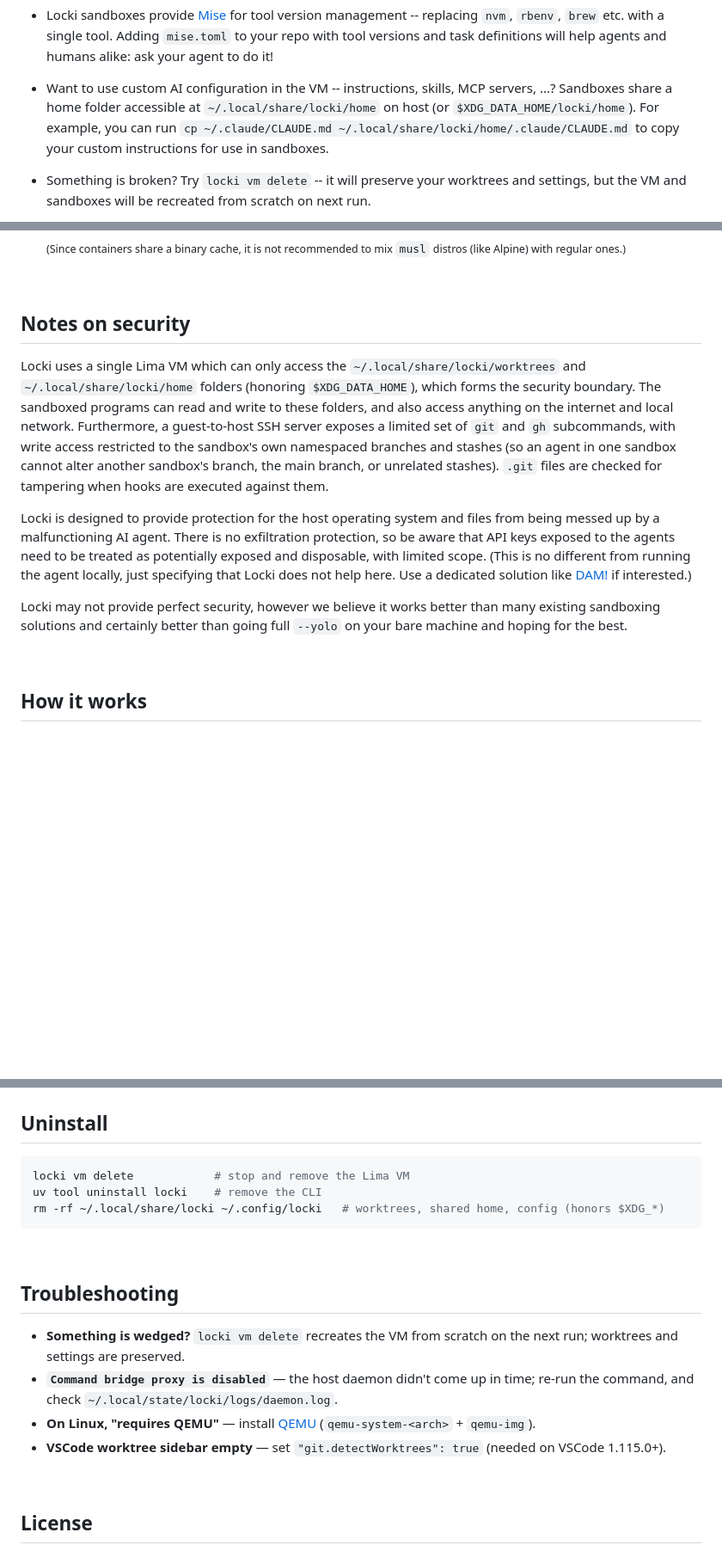
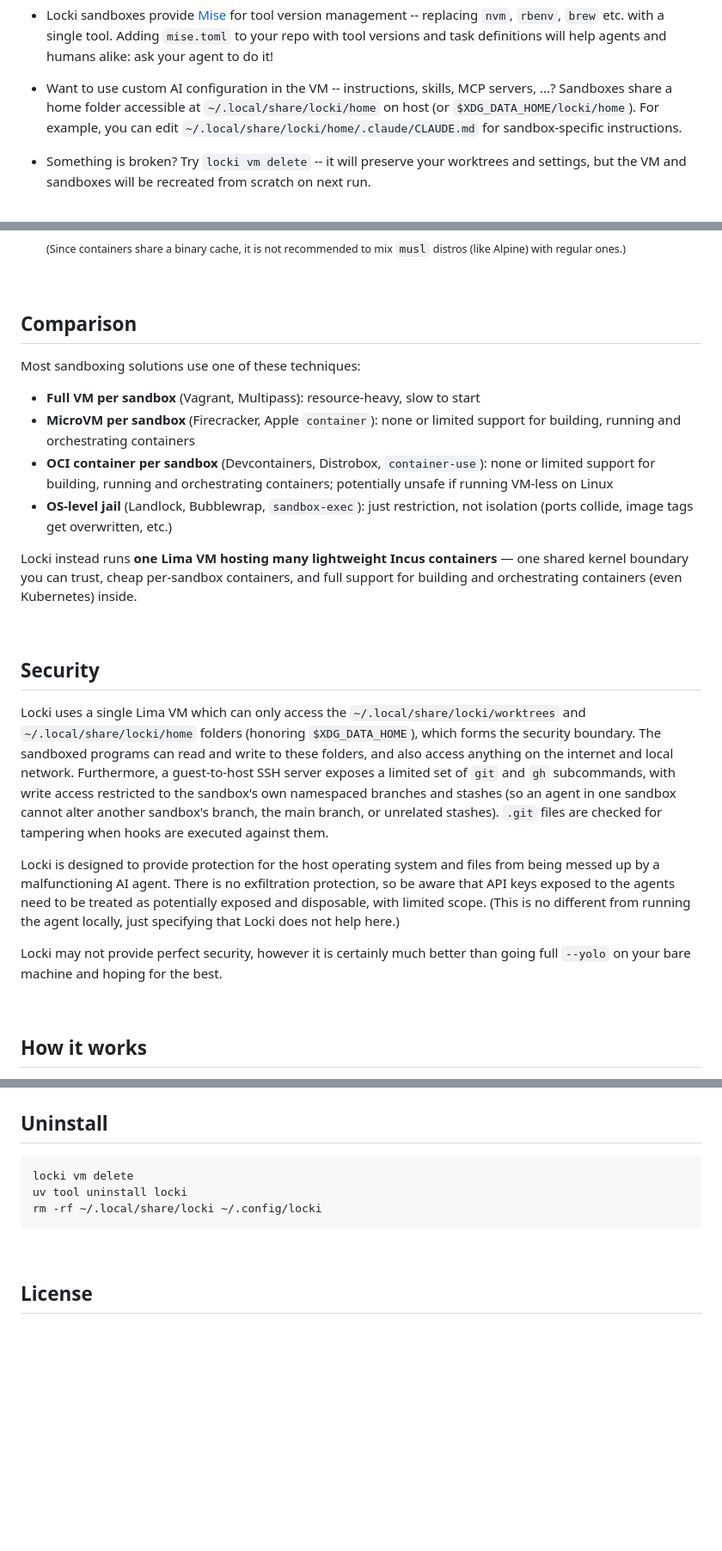
Before and after one commit to JanPokorny/locki, a Markdown page: README.md, 3 parts joined by grey strips. Shown at 86% size. GitHub-like rendering; blank space fills up the shorter version.

````diff
--- a/README.md
+++ b/README.md
@@ -194,7 +105,7 @@ Locki instead runs **one Lima VM hosting many lightweight Incus containers** —
 
 - Locki sandboxes provide [Mise](https://mise.jdx.dev) for tool version management -- replacing `nvm`, `rbenv`, `brew` etc. with a single tool. Adding `mise.toml` to your repo with tool versions and task definitions will help agents and humans alike: ask your agent to do it!
 
-- Want to use custom AI configuration in the VM -- instructions, skills, MCP servers, ...? Sandboxes share a home folder accessible at `~/.local/share/locki/home` on host (or `$XDG_DATA_HOME/locki/home`). For example, you can run `cp ~/.claude/CLAUDE.md ~/.local/share/locki/home/.claude/CLAUDE.md` to copy your custom instructions for use in sandboxes.
+- Want to use custom AI configuration in the VM -- instructions, skills, MCP servers, ...? Sandboxes share a home folder accessible at `~/.local/share/locki/home` on host (or `$XDG_DATA_HOME/locki/home`). For example, you can edit `~/.local/share/locki/home/.claude/CLAUDE.md` for sandbox-specific instructions.
 
 - Something is broken? Try `locki vm delete` -- it will preserve your worktrees and settings, but the VM and sandboxes will be recreated from scratch on next run.
 
@@ -214,13 +125,26 @@ Locki instead runs **one Lima VM hosting many lightweight Incus containers** —
 
 &nbsp;
 
-## Notes on security
+## Comparison
+
+Most sandboxing solutions use one of these techniques:
+
+- **Full VM per sandbox** (Vagrant, Multipass): resource-heavy, slow to start
+- **MicroVM per sandbox** (Firecracker, Apple `container`): none or limited support for building, running and orchestrating containers
+- **OCI container per sandbox** (Devcontainers, Distrobox, `container-use`): none or limited support for building, running and orchestrating containers; potentially unsafe if running VM-less on Linux
+- **OS-level jail** (Landlock, Bubblewrap, `sandbox-exec`): just restriction, not isolation (ports collide, image tags get overwritten, etc.)
+
+Locki instead runs **one Lima VM hosting many lightweight Incus containers** — one shared kernel boundary you can trust, cheap per-sandbox containers, and full support for building and orchestrating containers (even Kubernetes) inside.
+
+&nbsp;
+
+## Security
 
 Locki uses a single Lima VM which can only access the `~/.local/share/locki/worktrees` and `~/.local/share/locki/home` folders (honoring `$XDG_DATA_HOME`), which forms the security boundary. The sandboxed programs can read and write to these folders, and also access anything on the internet and local network. Furthermore, a guest-to-host SSH server exposes a limited set of `git` and `gh` subcommands, with write access restricted to the sandbox's own namespaced branches and stashes (so an agent in one sandbox cannot alter another sandbox's branch, the main branch, or unrelated stashes). `.git` files are checked for tampering when hooks are executed against them.
 
-Locki is designed to provide protection for the host operating system and files from being messed up by a malfunctioning AI agent. There is no exfiltration protection, so be aware that API keys exposed to the agents need to be treated as potentially exposed and disposable, with limited scope. (This is no different from running the agent locally, just specifying that Locki does not help here. Use a dedicated solution like [DAM!](https://github.com/dam-agents/dam) if interested.)
+Locki is designed to provide protection for the host operating system and files from being messed up by a malfunctioning AI agent. There is no exfiltration protection, so be aware that API keys exposed to the agents need to be treated as potentially exposed and disposable, with limited scope. (This is no different from running the agent locally, just specifying that Locki does not help here.)
 
-Locki may not provide perfect security, however we believe it works better than many existing sandboxing solutions and certainly better than going full `--yolo` on your bare machine and hoping for the best.
+Locki may not provide perfect security, however it is certainly much better than going full `--yolo` on your bare machine and hoping for the best.
 
 &nbsp;
 
@@ -237,19 +161,10 @@ Locki may not provide perfect security, however we believe it works better than
 ## Uninstall
 
 ```sh
-locki vm delete            # stop and remove the Lima VM
-uv tool uninstall locki    # remove the CLI
-rm -rf ~/.local/share/locki ~/.config/locki   # worktrees, shared home, config (honors $XDG_*)
+locki vm delete
+uv tool uninstall locki
+rm -rf ~/.local/share/locki ~/.config/locki
 ```
-
-&nbsp;
-
-## Troubleshooting
-
-- **Something is wedged?** `locki vm delete` recreates the VM from scratch on the next run; worktrees and settings are preserved.
-- **`Command bridge proxy is disabled`** — the host daemon didn't come up in time; re-run the command, and check `~/.local/state/locki/logs/daemon.log`.
-- **On Linux, "requires QEMU"** — install [QEMU](https://www.qemu.org/download/#linux) (`qemu-system-<arch>` + `qemu-img`).
-- **VSCode worktree sidebar empty** — set `"git.detectWorktrees": true` (needed on VSCode 1.115.0+).
 
 &nbsp;
 
````
Also changed, not shown: other parts of README.md (+33 -122 lines).
